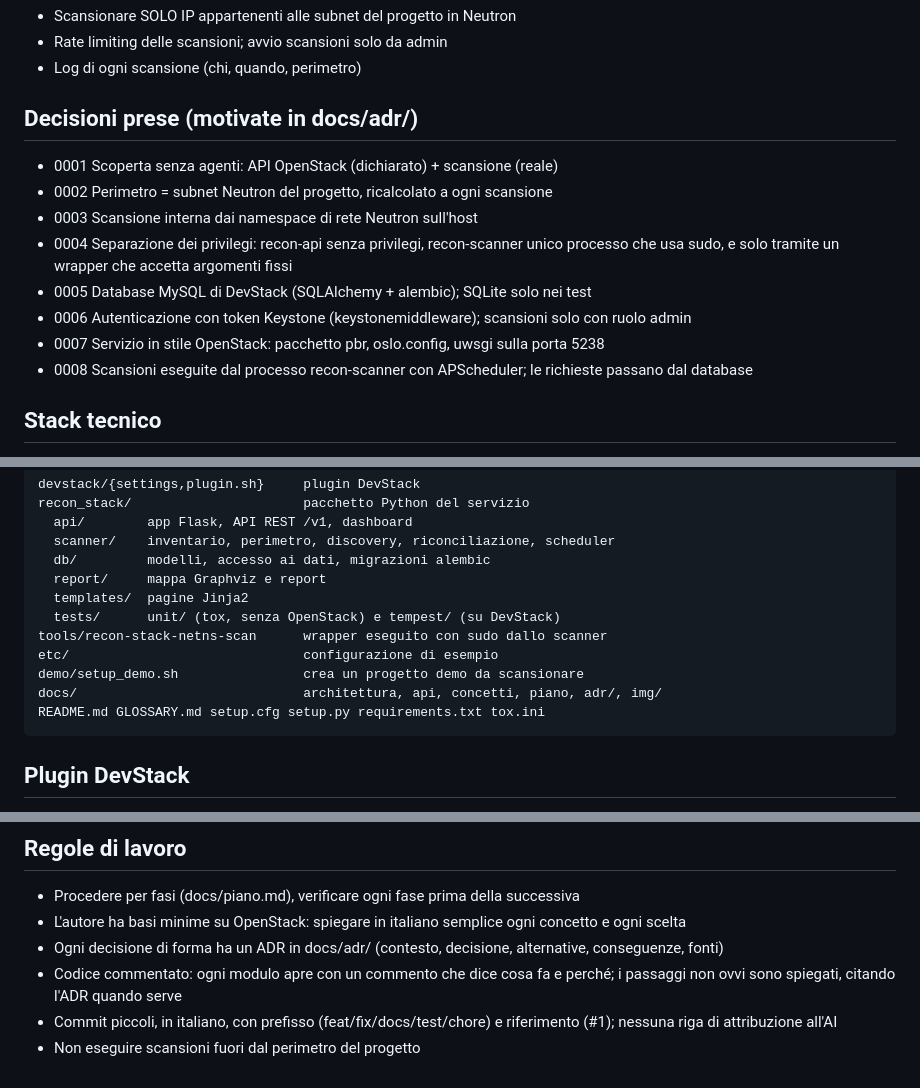
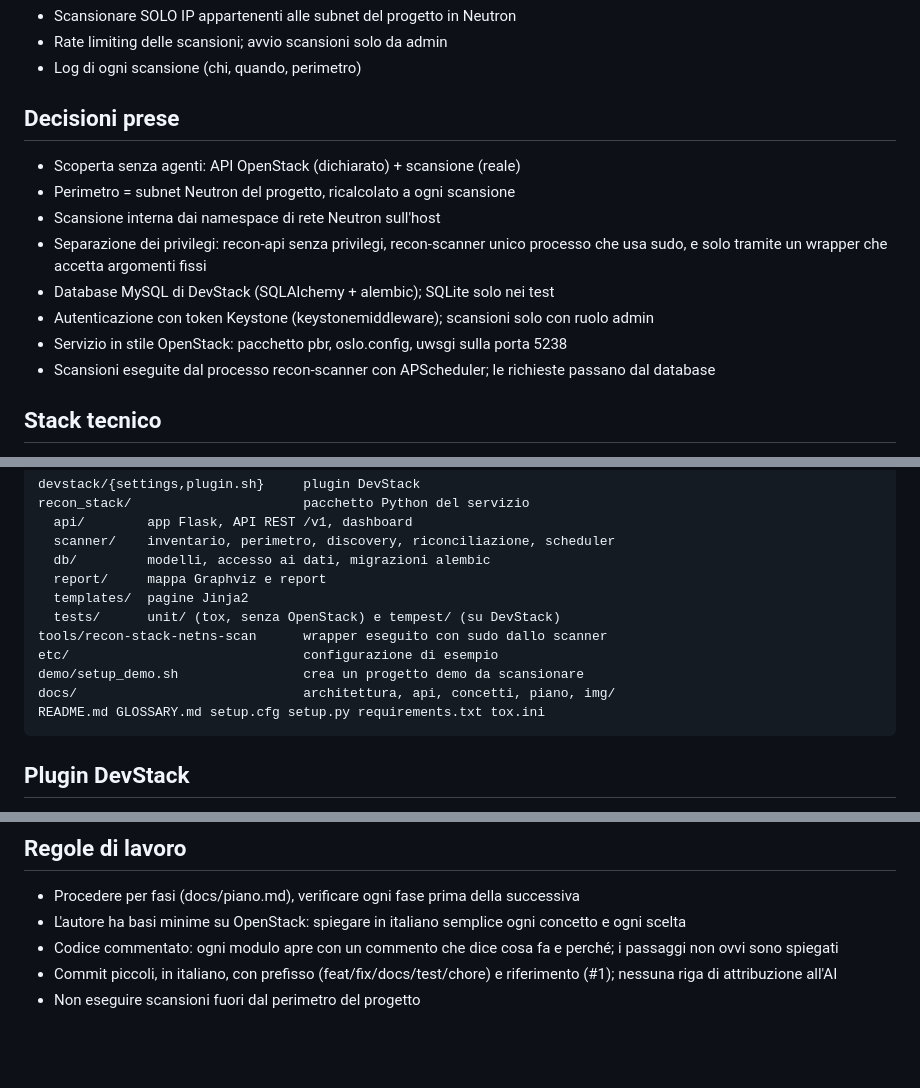
Before and after one commit to suonatorefelice/recon-stack, a Markdown page: CLAUDE.md, 3 parts joined by grey strips. Drawn GitHub-style; blank space fills up the shorter version.

Commit message:
docs: toglie i riferimenti agli ADR (#1)

````diff
--- a/CLAUDE.md
+++ b/CLAUDE.md
@@ -29,16 +29,16 @@ interrogabile via dashboard e API REST, con scoperta periodica e storico dei cam
 - Rate limiting delle scansioni; avvio scansioni solo da admin
 - Log di ogni scansione (chi, quando, perimetro)
 
-## Decisioni prese (motivate in docs/adr/)
-- 0001 Scoperta senza agenti: API OpenStack (dichiarato) + scansione (reale)
-- 0002 Perimetro = subnet Neutron del progetto, ricalcolato a ogni scansione
-- 0003 Scansione interna dai namespace di rete Neutron sull'host
-- 0004 Separazione dei privilegi: recon-api senza privilegi, recon-scanner unico
+## Decisioni prese
+- Scoperta senza agenti: API OpenStack (dichiarato) + scansione (reale)
+- Perimetro = subnet Neutron del progetto, ricalcolato a ogni scansione
+- Scansione interna dai namespace di rete Neutron sull'host
+- Separazione dei privilegi: recon-api senza privilegi, recon-scanner unico
   processo che usa sudo, e solo tramite un wrapper che accetta argomenti fissi
-- 0005 Database MySQL di DevStack (SQLAlchemy + alembic); SQLite solo nei test
-- 0006 Autenticazione con token Keystone (keystonemiddleware); scansioni solo con ruolo admin
-- 0007 Servizio in stile OpenStack: pacchetto pbr, oslo.config, uwsgi sulla porta 5238
-- 0008 Scansioni eseguite dal processo recon-scanner con APScheduler; le richieste
+- Database MySQL di DevStack (SQLAlchemy + alembic); SQLite solo nei test
+- Autenticazione con token Keystone (keystonemiddleware); scansioni solo con ruolo admin
+- Servizio in stile OpenStack: pacchetto pbr, oslo.config, uwsgi sulla porta 5238
+- Scansioni eseguite dal processo recon-scanner con APScheduler; le richieste
   passano dal database
 
 ## Stack tecnico
@@ -59,7 +59,7 @@ recon_stack/                      pacchetto Python del servizio
 tools/recon-stack-netns-scan      wrapper eseguito con sudo dallo scanner
 etc/                              configurazione di esempio
 demo/setup_demo.sh                crea un progetto demo da scansionare
-docs/                             architettura, api, concetti, piano, adr/, img/
+docs/                             architettura, api, concetti, piano, img/
 README.md GLOSSARY.md setup.cfg setup.py requirements.txt tox.ini
 ```
 
@@ -80,9 +80,8 @@ README.md GLOSSARY.md setup.cfg setup.py requirements.txt tox.ini
 ## Regole di lavoro
 - Procedere per fasi (docs/piano.md), verificare ogni fase prima della successiva
 - L'autore ha basi minime su OpenStack: spiegare in italiano semplice ogni concetto e ogni scelta
-- Ogni decisione di forma ha un ADR in docs/adr/ (contesto, decisione, alternative, conseguenze, fonti)
 - Codice commentato: ogni modulo apre con un commento che dice cosa fa e perché; i
-  passaggi non ovvi sono spiegati, citando l'ADR quando serve
+  passaggi non ovvi sono spiegati
 - Commit piccoli, in italiano, con prefisso (feat/fix/docs/test/chore) e riferimento (#1);
   nessuna riga di attribuzione all'AI
 - Non eseguire scansioni fuori dal perimetro del progetto
````
Also changed, not shown: GLOSSARY.md (+2 -2 lines), docs/concetti.md (+3 -3 lines).
